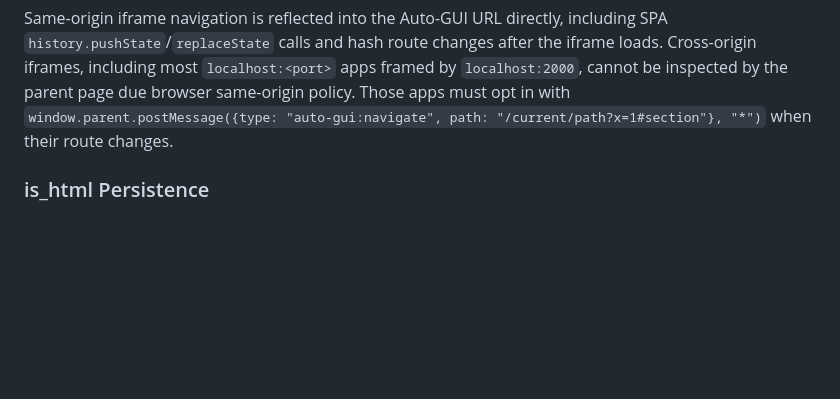
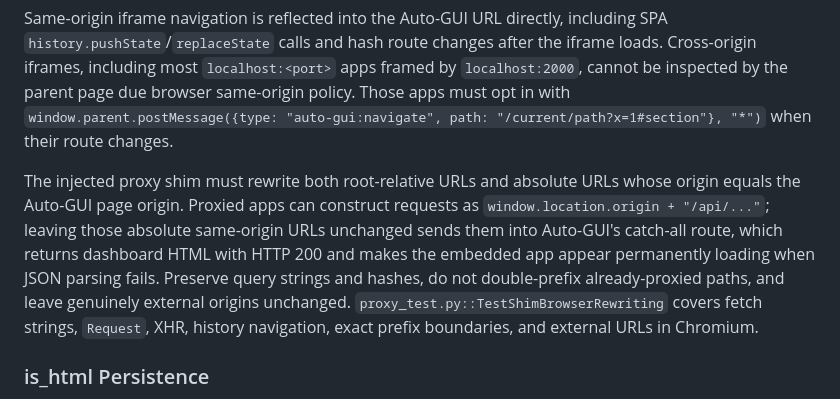
Before and after one commit to darrenoakey/auto-gui, a Markdown page: claude.md, the part around the change. Drawn GitHub-style; blank space fills up the shorter version.

Commit message:
Document proxy URL rewrite invariant
Co-Authored-By: Claude <noreply@anthropic.com>

```diff
--- a/claude.md
+++ b/claude.md
@@ -59,6 +59,8 @@ The server triggers icon generation based on file existence (`has_icon(name)`),
 
 Same-origin iframe navigation is reflected into the Auto-GUI URL directly, including SPA `history.pushState`/`replaceState` calls and hash route changes after the iframe loads. Cross-origin iframes, including most `localhost:<port>` apps framed by `localhost:2000`, cannot be inspected by the parent page due browser same-origin policy. Those apps must opt in with `window.parent.postMessage({type: "auto-gui:navigate", path: "/current/path?x=1#section"}, "*")` when their route changes.
 
+The injected proxy shim must rewrite both root-relative URLs and absolute URLs whose origin equals the Auto-GUI page origin. Proxied apps can construct requests as `window.location.origin + "/api/..."`; leaving those absolute same-origin URLs unchanged sends them into Auto-GUI's catch-all route, which returns dashboard HTML with HTTP 200 and makes the embedded app appear permanently loading when JSON parsing fails. Preserve query strings and hashes, do not double-prefix already-proxied paths, and leave genuinely external origins unchanged. `proxy_test.py::TestShimBrowserRewriting` covers fetch strings, `Request`, XHR, history navigation, exact prefix boundaries, and external URLs in Chromium.
+
 ### is_html Persistence
 Once a process is identified as `is_html: true`, it **stays that way forever** - never rechecked or downgraded. This prevents GUI apps from disappearing if they're temporarily unavailable during a scan. Non-HTML processes continue to be checked (they might become GUI apps). A GUI app only disappears when completely removed from auto.
 
```
